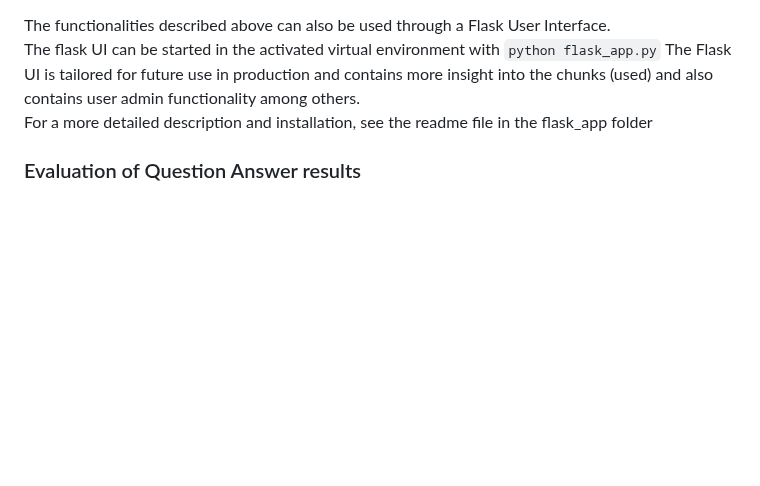
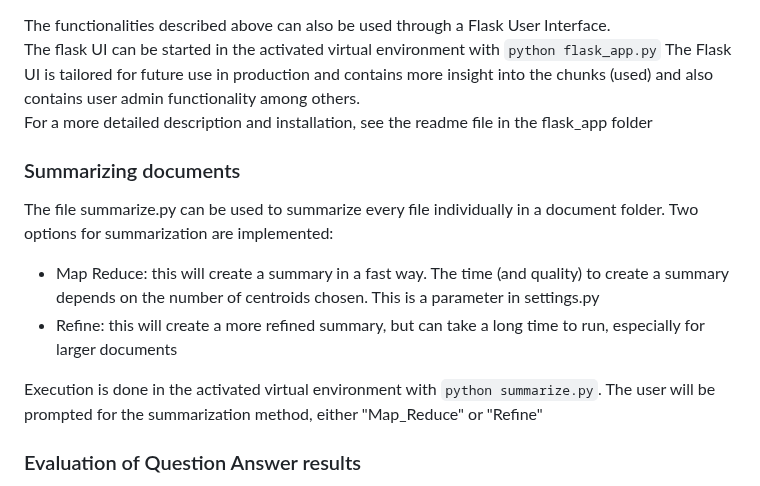
Before and after one commit to pbl-nl/appl-docchat, a Markdown page: README.md, the part around the change. Rendered like a GitHub page; blank space fills up the shorter version.

```diff
--- a/README.md
+++ b/README.md
@@ -67,6 +67,13 @@ The flask UI can be started in the activated virtual environment with <code>pyth
 The Flask UI is tailored for future use in production and contains more insight into the chunks (used) and also contains user admin functionality among others.<br>
 For a more detailed description and installation, see the readme file in the flask_app folder
 
+### Summarizing documents
+The file summarize.py can be used to summarize every file individually in a document folder. Two options for summarization are implemented:
+* Map Reduce: this will create a summary in a fast way. The time (and quality) to create a summary depends on the number of centroids chosen. This is a parameter in settings.py<br>
+* Refine: this will create a more refined summary, but can take a long time to run, especially for larger documents
+
+Execution is done in the activated virtual environment with <code>python summarize.py</code>. The user will be prompted for the summarization method, either "Map_Reduce" or "Refine"
+
 ### Evaluation of Question Answer results
 The file evaluate.py can be used to evaluate the generated answers for a list of questions, provided that the file eval.json exists, containing
 not only the list of questions but also the related list of desired answers (ground truth).<br>
```
